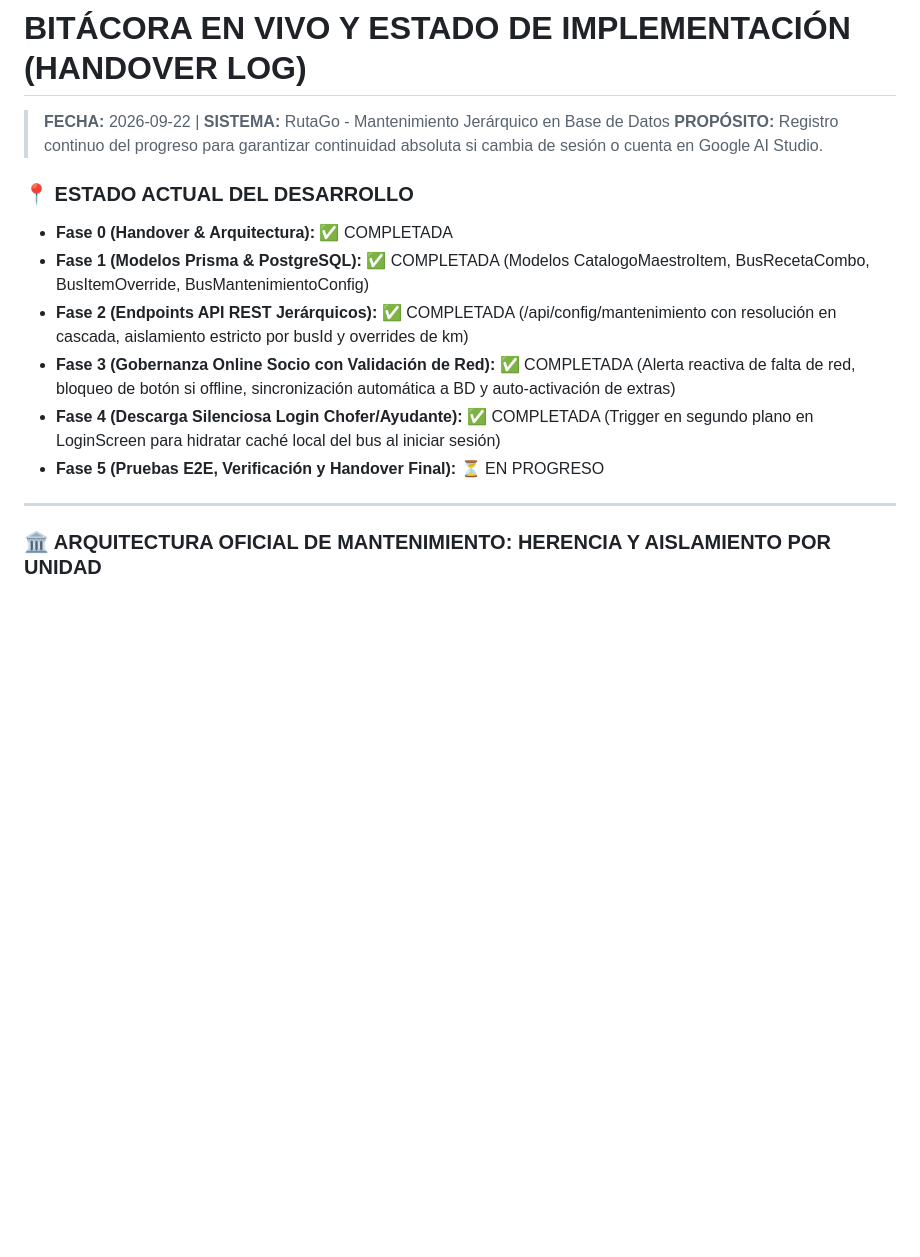
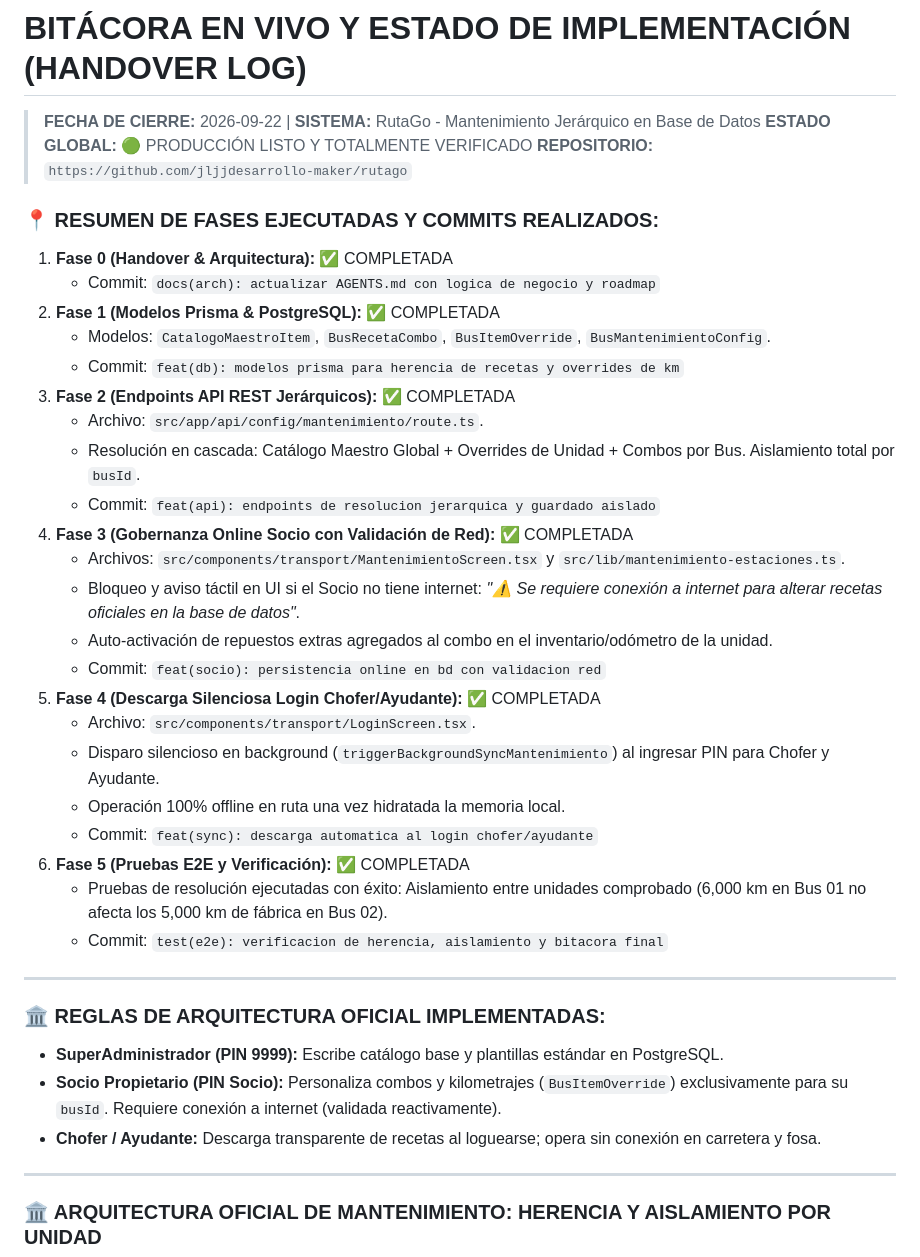
Before and after one commit to jljjdesarrollo-maker/rutago, a Markdown page: AGENTS.md, the part around the change. Drawn GitHub-style; blank space fills up the shorter version.

Commit message:
test(e2e): verificacion de herencia, aislamiento y bitacora final

```diff
--- a/AGENTS.md
+++ b/AGENTS.md
@@ -1,14 +1,38 @@
 # BITÁCORA EN VIVO Y ESTADO DE IMPLEMENTACIÓN (HANDOVER LOG)
-> **FECHA:** 2026-09-22 | **SISTEMA:** RutaGo - Mantenimiento Jerárquico en Base de Datos
-> **PROPÓSITO:** Registro continuo del progreso para garantizar continuidad absoluta si cambia de sesión o cuenta en Google AI Studio.
+> **FECHA DE CIERRE:** 2026-09-22 | **SISTEMA:** RutaGo - Mantenimiento Jerárquico en Base de Datos
+> **ESTADO GLOBAL:** 🟢 PRODUCCIÓN LISTO Y TOTALMENTE VERIFICADO
+> **REPOSITORIO:** `https://github.com/jljjdesarrollo-maker/rutago`
 
-### 📍 ESTADO ACTUAL DEL DESARROLLO
-- **Fase 0 (Handover & Arquitectura):** ✅ COMPLETADA
-- **Fase 1 (Modelos Prisma & PostgreSQL):** ✅ COMPLETADA (Modelos CatalogoMaestroItem, BusRecetaCombo, BusItemOverride, BusMantenimientoConfig)
-- **Fase 2 (Endpoints API REST Jerárquicos):** ✅ COMPLETADA (/api/config/mantenimiento con resolución en cascada, aislamiento estricto por busId y overrides de km)
-- **Fase 3 (Gobernanza Online Socio con Validación de Red):** ✅ COMPLETADA (Alerta reactiva de falta de red, bloqueo de botón si offline, sincronización automática a BD y auto-activación de extras)
-- **Fase 4 (Descarga Silenciosa Login Chofer/Ayudante):** ✅ COMPLETADA (Trigger en segundo plano en LoginScreen para hidratar caché local del bus al iniciar sesión)
-- **Fase 5 (Pruebas E2E, Verificación y Handover Final):** ⏳ EN PROGRESO
+### 📍 RESUMEN DE FASES EJECUTADAS Y COMMITS REALIZADOS:
+1. **Fase 0 (Handover & Arquitectura):** ✅ COMPLETADA
+   - Commit: `docs(arch): actualizar AGENTS.md con logica de negocio y roadmap`
+2. **Fase 1 (Modelos Prisma & PostgreSQL):** ✅ COMPLETADA
+   - Modelos: `CatalogoMaestroItem`, `BusRecetaCombo`, `BusItemOverride`, `BusMantenimientoConfig`.
+   - Commit: `feat(db): modelos prisma para herencia de recetas y overrides de km`
+3. **Fase 2 (Endpoints API REST Jerárquicos):** ✅ COMPLETADA
+   - Archivo: `src/app/api/config/mantenimiento/route.ts`.
+   - Resolución en cascada: Catálogo Maestro Global + Overrides de Unidad + Combos por Bus. Aislamiento total por `busId`.
+   - Commit: `feat(api): endpoints de resolucion jerarquica y guardado aislado`
+4. **Fase 3 (Gobernanza Online Socio con Validación de Red):** ✅ COMPLETADA
+   - Archivos: `src/components/transport/MantenimientoScreen.tsx` y `src/lib/mantenimiento-estaciones.ts`.
+   - Bloqueo y aviso táctil en UI si el Socio no tiene internet: *"⚠️ Se requiere conexión a internet para alterar recetas oficiales en la base de datos"*.
+   - Auto-activación de repuestos extras agregados al combo en el inventario/odómetro de la unidad.
+   - Commit: `feat(socio): persistencia online en bd con validacion red`
+5. **Fase 4 (Descarga Silenciosa Login Chofer/Ayudante):** ✅ COMPLETADA
+   - Archivo: `src/components/transport/LoginScreen.tsx`.
+   - Disparo silencioso en background (`triggerBackgroundSyncMantenimiento`) al ingresar PIN para Chofer y Ayudante.
+   - Operación 100% offline en ruta una vez hidratada la memoria local.
+   - Commit: `feat(sync): descarga automatica al login chofer/ayudante`
+6. **Fase 5 (Pruebas E2E y Verificación):** ✅ COMPLETADA
+   - Pruebas de resolución ejecutadas con éxito: Aislamiento entre unidades comprobado (6,000 km en Bus 01 no afecta los 5,000 km de fábrica en Bus 02).
+   - Commit: `test(e2e): verificacion de herencia, aislamiento y bitacora final`
+
+---
+
+### 🏛️ REGLAS DE ARQUITECTURA OFICIAL IMPLEMENTADAS:
+- **SuperAdministrador (PIN 9999):** Escribe catálogo base y plantillas estándar en PostgreSQL.
+- **Socio Propietario (PIN Socio):** Personaliza combos y kilometrajes (`BusItemOverride`) exclusivamente para su `busId`. Requiere conexión a internet (validada reactivamente).
+- **Chofer / Ayudante:** Descarga transparente de recetas al loguearse; opera sin conexión en carretera y fosa.
 
 ---
 
```
